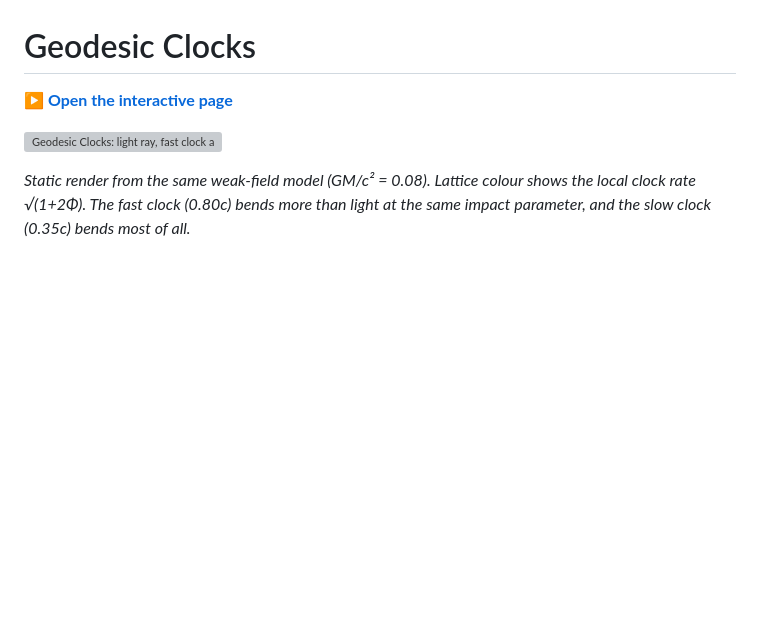
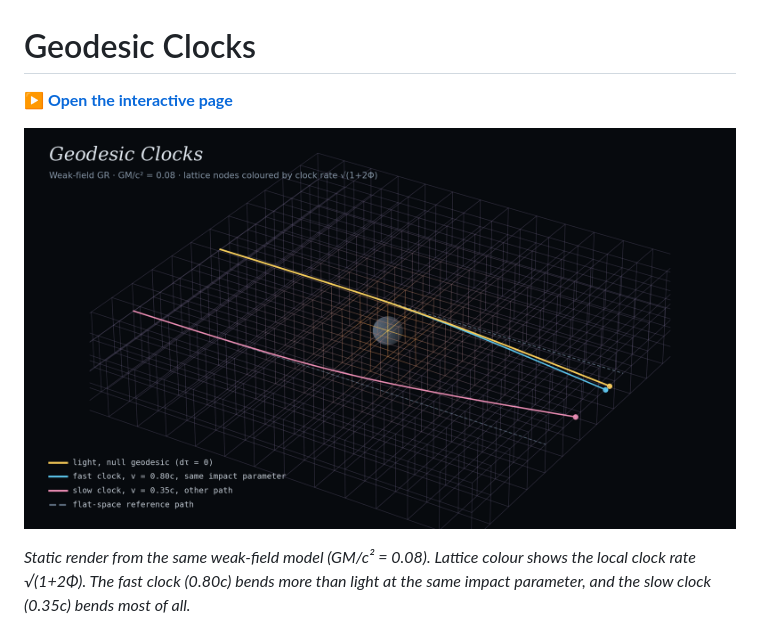
Before and after one commit to ninjas1337/Geodesic-Clocks, a Markdown page: README.md, the part around one of its changes. Rendered like a GitHub page; blank space fills up the shorter version; grey boxes are pictures that could not be loaded.

```diff
--- a/README.md
+++ b/README.md
@@ -4,5 +4,5 @@
 
-[![Geodesic Clocks: light ray, fast clock and slow clock crossing a lattice of static clocks around a mass](docs/preview.png)](https://ninjas1337.github.io/geodesic-clocks/)
+[![Geodesic Clocks: light ray, fast clock and slow clock crossing a lattice of static clocks around a mass](preview.png)](https://ninjas1337.github.io/Geodesic-Clocks/)
 
 *Static render from the same weak-field model (GM/c² = 0.08). Lattice colour shows the local clock rate √(1+2Φ). The fast clock (0.80c) bends more than light at the same impact parameter, and the slow clock (0.35c) bends most of all.*
 
```
Also changed, not shown: other parts of README.md (+1 -1 lines).
